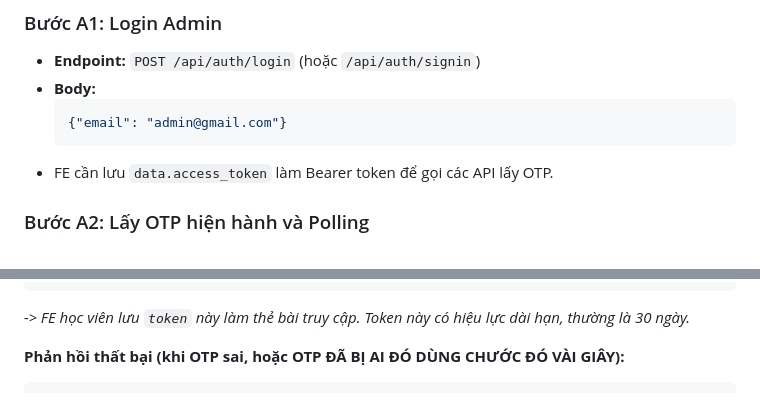
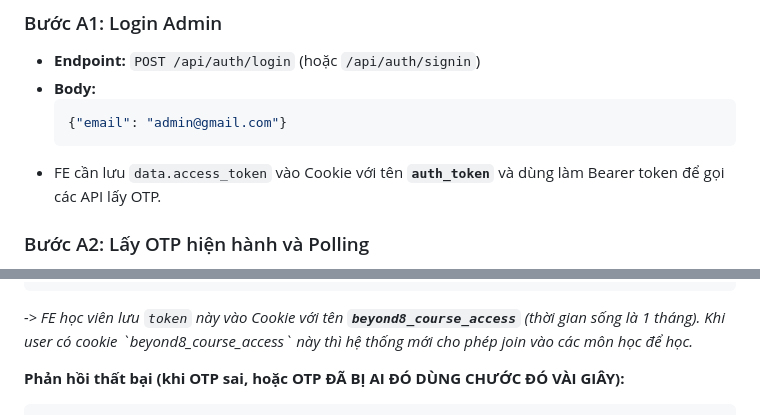
Before and after one commit to darrenak403/beyond8-mfa, a Markdown page: README.md, 2 parts joined by grey strips. Rendered like a GitHub page.

Commit message:
docs: update authentication documentation in README

````diff
--- a/README.md
+++ b/README.md
@@ -44,7 +44,7 @@ Admin app chịu trách nhiệm sinh OTP để chia sẻ (qua màn hình màn h
   ```json
   {"email": "admin@gmail.com"}
   ```
-- FE cần lưu `data.access_token` làm Bearer token để gọi các API lấy OTP.
+- FE cần lưu `data.access_token` vào Cookie với tên **`auth_token`** và dùng làm Bearer token để gọi các API lấy OTP.
 
 ### Bước A2: Lấy OTP hiện hành và Polling
 
@@ -110,7 +110,7 @@ _(Các xử lí này đã có sẵn code mẫu ở file `fe/index.html` trong m
 }
 ```
 
-_-> FE học viên lưu `token` này làm thẻ bài truy cập. Token này có hiệu lực dài hạn, thường là 30 ngày._
+_-> FE học viên lưu `token` này vào Cookie với tên **`beyond8_course_access`** (thời gian sống là 1 tháng). Khi user có cookie \`beyond8_course_access\` này thì hệ thống mới cho phép join vào các môn học để học._
 
 **Phản hồi thất bại (khi OTP sai, hoặc OTP ĐÃ BỊ AI ĐÓ DÙNG CHƯỚC ĐÓ VÀI GIÂY):**
 
````
